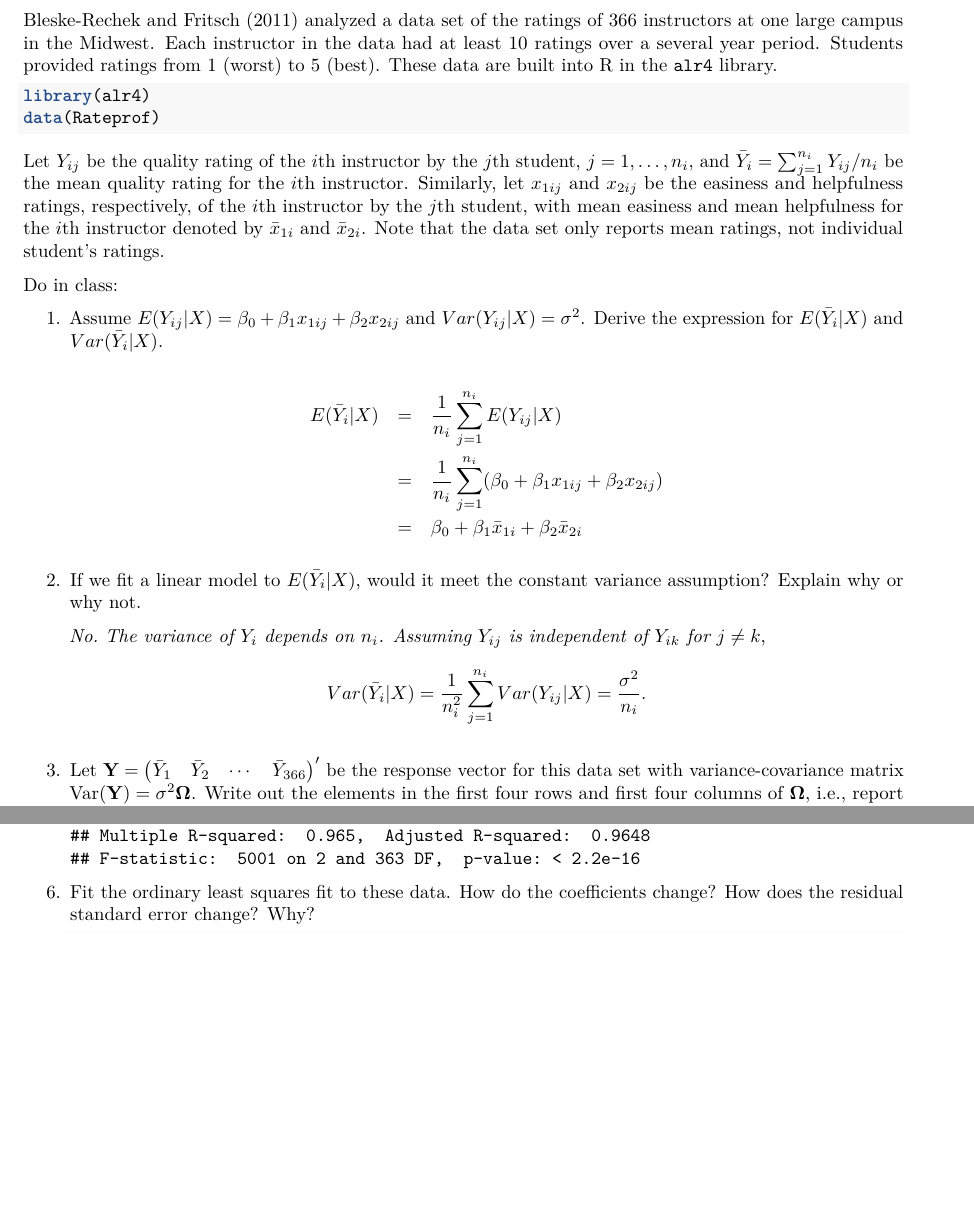
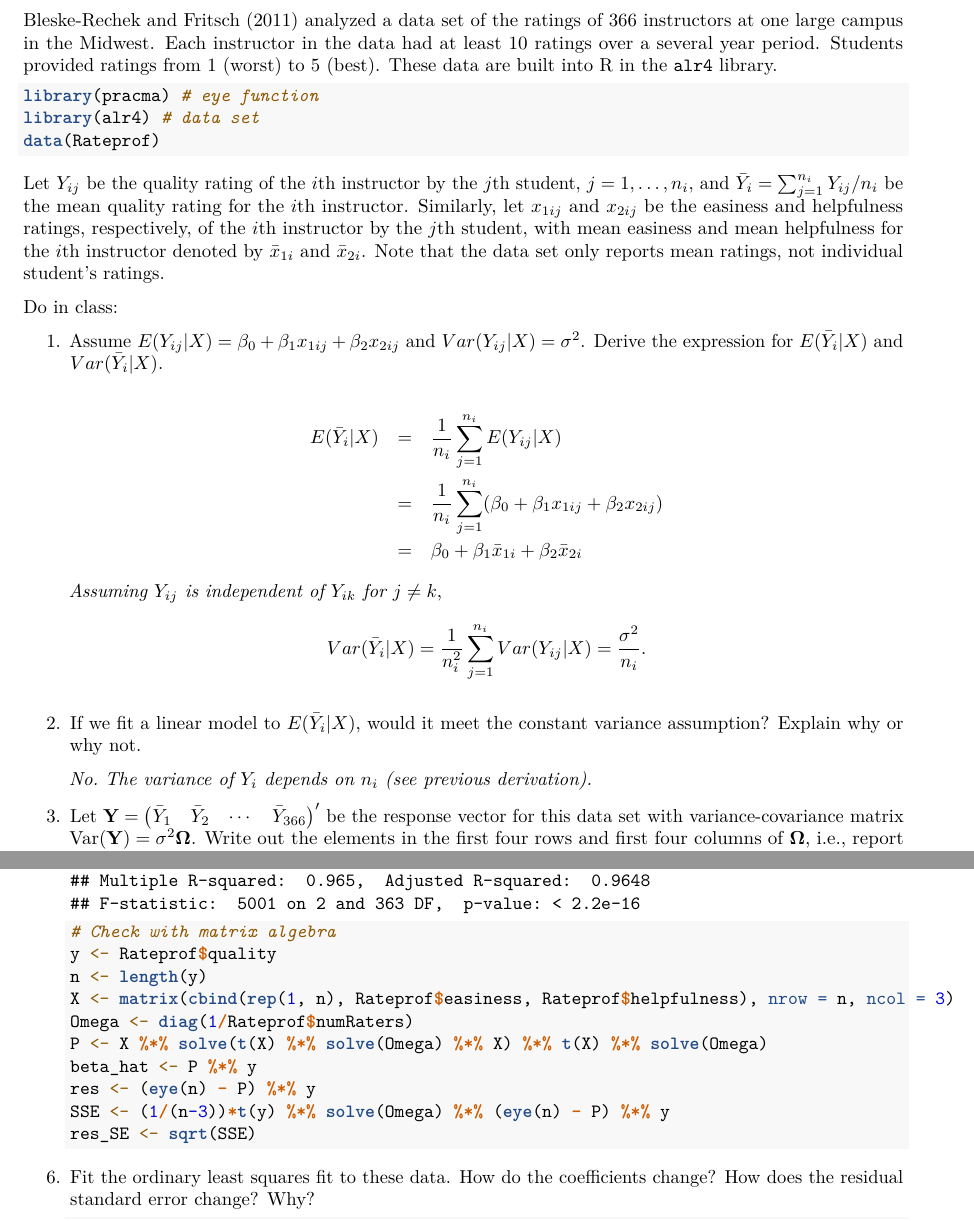
Before and after one commit to staceyhancock/stat501-content, an R Markdown document (R-examples/Ch4/WLS-Solns.Rmd): two parts of pages 1 and 4 of 4, joined at a grey line, cut so that both start at the same text, the shorter picture padded with empty space. The pictures show the output file R-examples/Ch4/WLS-Solns.pdf that the author committed with the source.

Commit message:
Update WLS example

````diff
--- a/R-examples/Ch4/WLS-Solns.Rmd
+++ b/R-examples/Ch4/WLS-Solns.Rmd
@@ -17,7 +17,8 @@ year period. Students provided ratings from 1 (worst) to 5 (best).
 These data are built into R in the `alr4` library.
 
 ```{r, message = FALSE, warning=FALSE}
-library(alr4)
+library(pracma) # eye function
+library(alr4) # data set
 data(Rateprof)
 ```
 
@@ -34,19 +35,21 @@ Do in class:
 1. Assume $E(Y_{ij} | X) = \beta_0 + \beta_1 x_{1ij} + \beta_2 x_{2ij}$ and
 $Var(Y_{ij} | X) = \sigma^2$. Derive the expression for $E(\bar{Y}_{i} | X)$
 and $Var(\bar{Y}_i | X)$.
-\begin{eqnarray*}
-E(\bar{Y}_{i} | X) &=& \frac{1}{n_i}\sum_{j=1}^{n_i} E(Y_{ij}|X)\\
-&=& \frac{1}{n_i}\sum_{j=1}^{n_i}(\beta_0 + \beta_1x_{1ij} + \beta_2 x_{2ij}) \\
-&=& \beta_0 + \beta_1 \bar{x}_{1i} + \beta_2 \bar{x}_{2i}
-\end{eqnarray*}
+    \begin{eqnarray*}
+    E(\bar{Y}_{i} | X) &=& \frac{1}{n_i}\sum_{j=1}^{n_i} E(Y_{ij}|X)\\
+    &=& \frac{1}{n_i}\sum_{j=1}^{n_i}(\beta_0 + \beta_1x_{1ij} + \beta_2 x_{2ij}) \\
+    &=& \beta_0 + \beta_1 \bar{x}_{1i} + \beta_2 \bar{x}_{2i}
+    \end{eqnarray*}
+    _Assuming $Y_{ij}$ is independent of $Y_{ik}$ for $j \neq k$_,
+    $$
+    Var(\bar{Y}_i | X) = \frac{1}{n_i^2} \sum_{j=1}^{n_i} Var(Y_{ij} | X) = \frac{\sigma^2}{n_i}.
+    $$
+
 
 2. If we fit a linear model to $E(\bar{Y}_{i} | X)$, would it meet
 the constant variance assumption? Explain why or why not.
 
-    _No. The variance of $Y_i$ depends on $n_i$. Assuming $Y_{ij}$ is independent of $Y_{ik}$ for $j \neq k$_,
-    $$
-    Var(\bar{Y}_i | X) = \frac{1}{n_i^2} \sum_{j=1}^{n_i} Var(Y_{ij} | X) = \frac{\sigma^2}{n_i}.
-    $$
+    _No. The variance of $Y_i$ depends on $n_i$ (see previous derivation)._
 
 3. Let $\mathbf{Y} = \begin{pmatrix} \bar{Y}_1 & \bar{Y}_2 & \cdots & \bar{Y}_{366} \end{pmatrix}'$
 be the response vector for this data set with variance-covariance matrix
@@ -86,6 +89,17 @@ in context of the problem.
     ```{r}
     mod <- lm(quality ~ easiness + helpfulness, weights = numRaters, data = Rateprof)
     summary(mod)
+
+    # Check with matrix algebra
+    y <- Rateprof$quality
+    n <- length(y)
+    X <- matrix(cbind(rep(1, n), Rateprof$easiness, Rateprof$helpfulness), nrow = n, ncol = 3)
+    Omega <- diag(1/Rateprof$numRaters)
+    P <- X %*% solve(t(X) %*% solve(Omega) %*% X) %*% t(X) %*% solve(Omega)
+    beta_hat <- P %*% y
+    res <- (eye(n) - P) %*% y
+    SSE <- (1/(n-3))*t(y) %*% solve(Omega) %*% (eye(n) - P) %*% y
+    res_SE <- sqrt(SSE)
     ```
 
 6. Fit the ordinary least squares fit to these data. How do the coefficients
````
Also changed, not shown: R-examples/Ch4/WLS.Rmd (+2 -1 lines), R-examples/Ch4/WLS-Solns.pdf, R-examples/Ch4/WLS.pdf.
